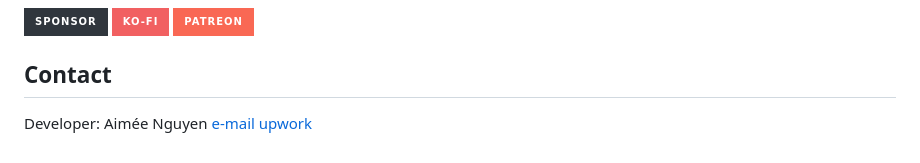
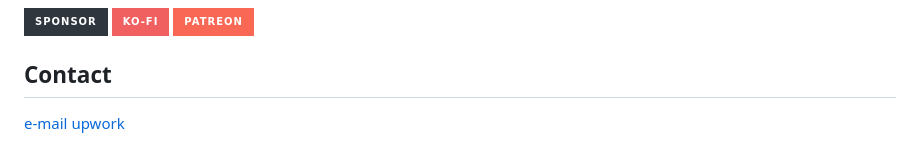
Before and after one commit to TheNirmata/Puppy-Eyes, a Markdown page: README.md, the part around the change. Drawn GitHub-style; badges without logos.

```diff
--- a/README.md
+++ b/README.md
@@ -90,8 +90,5 @@ Puppy Pack is a dog playmate finder application. Find your fury baby a friend to
 
 
 ## Contact
-  Developer: Aimée Nguyen
-  <a>
   [e-mail](aimeeeqnguyen@gmail.com)
-  </a>
   [upwork](https://www.upwork.com/freelancers/~01ac8008f295f28a44)
```
